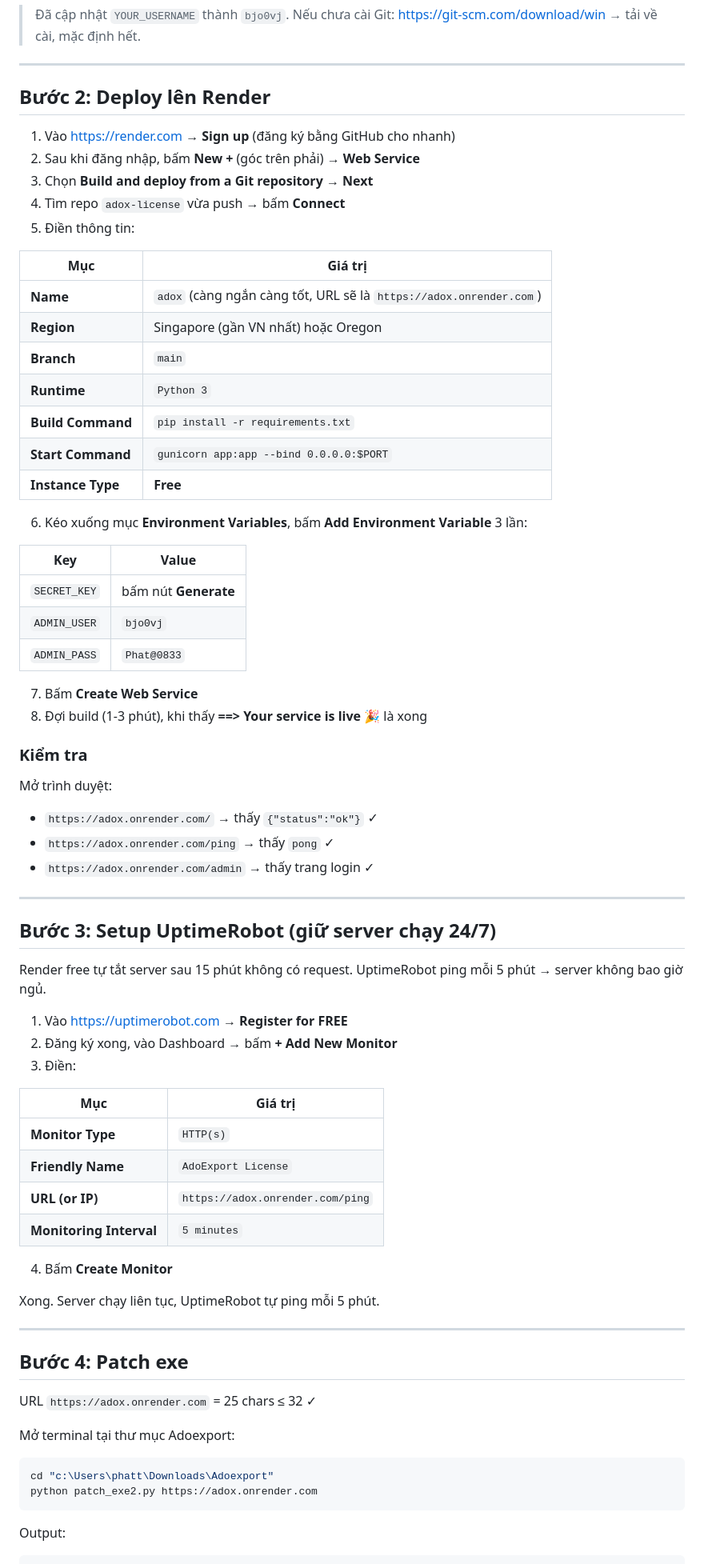
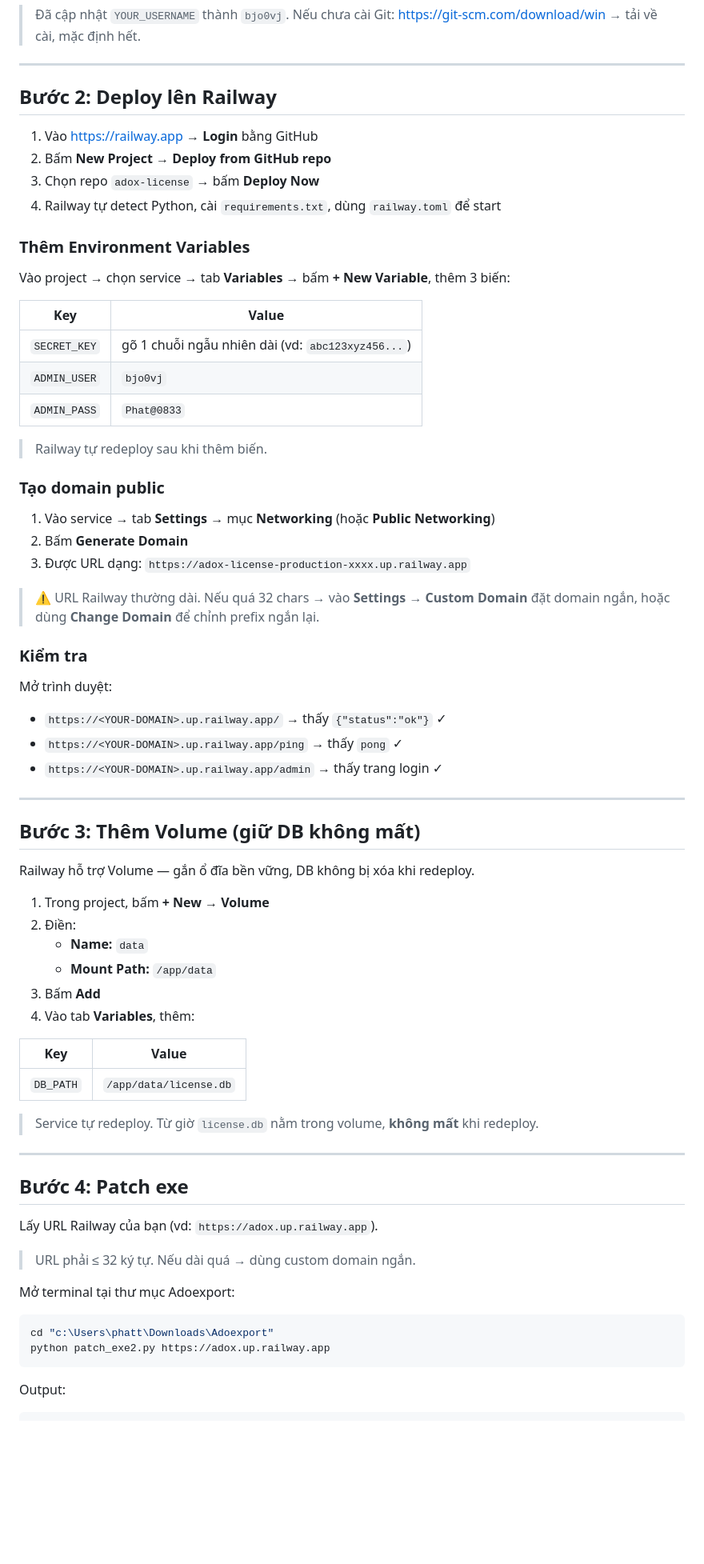
Before and after one commit to bjo0vj/adox-license, a Markdown page: setup.md, the part around one of its changes. Shown at 80% size. Rendered like a GitHub page; blank space fills up the shorter version.

Commit message:
cap nhat

````diff
--- a/setup.md
+++ b/setup.md
@@ -29,74 +29,71 @@ git push -u origin main
 
 ---
 
-## Bước 2: Deploy lên Render
+## Bước 2: Deploy lên Railway
 
-1. Vào https://render.com → **Sign up** (đăng ký bằng GitHub cho nhanh)
-2. Sau khi đăng nhập, bấm **New +** (góc trên phải) → **Web Service**
-3. Chọn **Build and deploy from a Git repository** → **Next**
-4. Tìm repo `adox-license` vừa push → bấm **Connect**
-5. Điền thông tin:
+1. Vào https://railway.app → **Login** bằng GitHub
+2. Bấm **New Project** → **Deploy from GitHub repo**
+3. Chọn repo `adox-license` → bấm **Deploy Now**
+4. Railway tự detect Python, cài `requirements.txt`, dùng `railway.toml` để start
 
-| Mục | Giá trị |
-|-----|---------|
-| **Name** | `adox` (càng ngắn càng tốt, URL sẽ là `https://adox.onrender.com`) |
-| **Region** | Singapore (gần VN nhất) hoặc Oregon |
-| **Branch** | `main` |
-| **Runtime** | `Python 3` |
-| **Build Command** | `pip install -r requirements.txt` |
-| **Start Command** | `gunicorn app:app --bind 0.0.0.0:$PORT` |
-| **Instance Type** | **Free** |
+### Thêm Environment Variables
 
-6. Kéo xuống mục **Environment Variables**, bấm **Add Environment Variable** 3 lần:
+Vào project → chọn service → tab **Variables** → bấm **+ New Variable**, thêm 3 biến:
 
 | Key | Value |
 |-----|-------|
-| `SECRET_KEY` | bấm nút **Generate** |
+| `SECRET_KEY` | gõ 1 chuỗi ngẫu nhiên dài (vd: `abc123xyz456...`) |
 | `ADMIN_USER` | `bjo0vj` |
 | `ADMIN_PASS` | `Phat@0833` |
 
-7. Bấm **Create Web Service**
-8. Đợi build (1-3 phút), khi thấy **==> Your service is live 🎉** là xong
+> Railway tự redeploy sau khi thêm biến.
+
+### Tạo domain public
+
+1. Vào service → tab **Settings** → mục **Networking** (hoặc **Public Networking**)
+2. Bấm **Generate Domain**
+3. Được URL dạng: `https://adox-license-production-xxxx.up.railway.app`
+
+> ⚠️ URL Railway thường dài. Nếu quá 32 chars → vào **Settings** → **Custom Domain** đặt domain ngắn, hoặc dùng **Change Domain** để chỉnh prefix ngắn lại.
 
 ### Kiểm tra
 
 Mở trình duyệt:
-- `https://adox.onrender.com/` → thấy `{"status":"ok"}` ✓
-- `https://adox.onrender.com/ping` → thấy `pong` ✓
-- `https://adox.onrender.com/admin` → thấy trang login ✓
+- `https://<YOUR-DOMAIN>.up.railway.app/` → thấy `{"status":"ok"}` ✓
+- `https://<YOUR-DOMAIN>.up.railway.app/ping` → thấy `pong` ✓
+- `https://<YOUR-DOMAIN>.up.railway.app/admin` → thấy trang login ✓
 
 ---
 
-## Bước 3: Setup UptimeRobot (giữ server chạy 24/7)
+## Bước 3: Thêm Volume (giữ DB không mất)
 
-Render free tự tắt server sau 15 phút không có request.
-UptimeRobot ping mỗi 5 phút → server không bao giờ ngủ.
+Railway hỗ trợ Volume — gắn ổ đĩa bền vững, DB không bị xóa khi redeploy.
 
-1. Vào https://uptimerobot.com → **Register for FREE**
-2. Đăng ký xong, vào Dashboard → bấm **+ Add New Monitor**
-3. Điền:
+1. Trong project, bấm **+ New** → **Volume**
+2. Điền:
+   - **Name:** `data`
+   - **Mount Path:** `/app/data`
+3. Bấm **Add**
+4. Vào tab **Variables**, thêm:
 
-| Mục | Giá trị |
-|-----|---------|
-| **Monitor Type** | `HTTP(s)` |
-| **Friendly Name** | `AdoExport License` |
-| **URL (or IP)** | `https://adox.onrender.com/ping` |
-| **Monitoring Interval** | `5 minutes` |
+| Key | Value |
+|-----|-------|
+| `DB_PATH` | `/app/data/license.db` |
 
-4. Bấm **Create Monitor**
-
-Xong. Server chạy liên tục, UptimeRobot tự ping mỗi 5 phút.
+> Service tự redeploy. Từ giờ `license.db` nằm trong volume, **không mất** khi redeploy.
 
 ---
 
 ## Bước 4: Patch exe
 
-URL `https://adox.onrender.com` = 25 chars ≤ 32 ✓
+Lấy URL Railway của bạn (vd: `https://adox.up.railway.app`).
+
+> URL phải ≤ 32 ký tự. Nếu dài quá → dùng custom domain ngắn.
 
 Mở terminal tại thư mục Adoexport:
 ```bash
 cd "c:\Users\phatt\Downloads\Adoexport"
-python patch_exe2.py https://adox.onrender.com
+python patch_exe2.py https://adox.up.railway.app
 ```
 
 Output:
````
Also changed, not shown: other parts of setup.md (+17 -16 lines).
